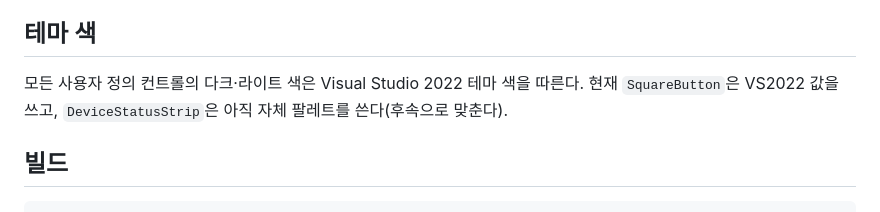
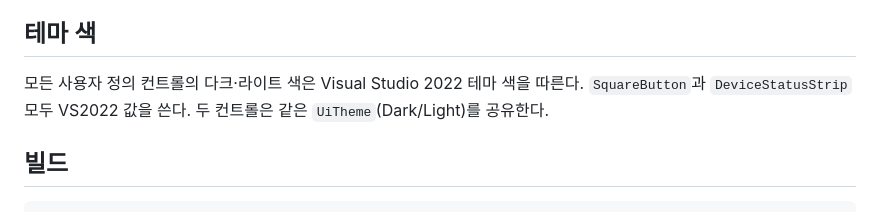
Before and after one commit to pjbmylove2/OmniSight.UI, a Markdown page: README.md, the part around the change. Drawn GitHub-style.

````diff
--- a/README.md
+++ b/README.md
@@ -12,7 +12,7 @@ OmniSight 계열 프로젝트가 공용으로 사용하는 WinForms 커스텀 UI
 - `DeviceStatusStrip` : 장치 연결 상태를 램프 + 이름 칩으로 보여 주는 헤더용 표시줄. 6단계 상태, 다크·라이트 테마, 상세 팝업. 사용법·크기 조절·결과 화면은 [docs/DeviceStatusStrip.md](docs/DeviceStatusStrip.md)
 
 ## 테마 색
-모든 사용자 정의 컨트롤의 다크·라이트 색은 Visual Studio 2022 테마 색을 따른다. 현재 `SquareButton`은 VS2022 값을 쓰고, `DeviceStatusStrip`은 아직 자체 팔레트를 쓴다(후속으로 맞춘다).
+모든 사용자 정의 컨트롤의 다크·라이트 색은 Visual Studio 2022 테마 색을 따른다. `SquareButton`과 `DeviceStatusStrip` 모두 VS2022 값을 쓴다. 두 컨트롤은 같은 `UiTheme`(Dark/Light)를 공유한다.
 
 ## 빌드
 ```
````
Also changed, not shown: CHANGELOG.md (+6 -0 lines), docs/DeviceStatusStrip.md (+22 -3 lines), docs/images/DeviceStatusPopup-dark.png, docs/images/DeviceStatusPopup-light.png, docs/images/DeviceStatusStrip-1920x1080.png, docs/images/DeviceStatusStrip-2560x1440.png, 10 other files.
